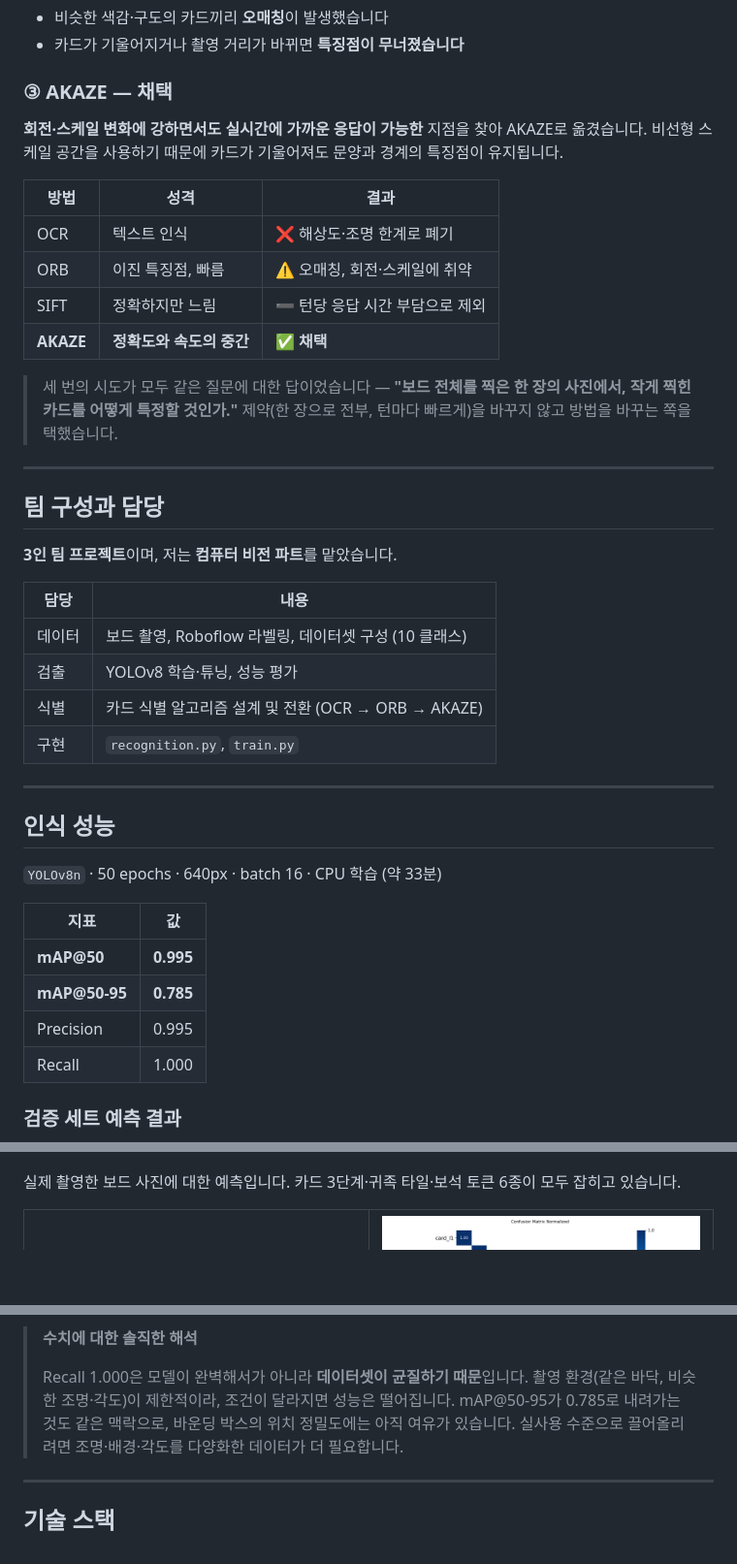
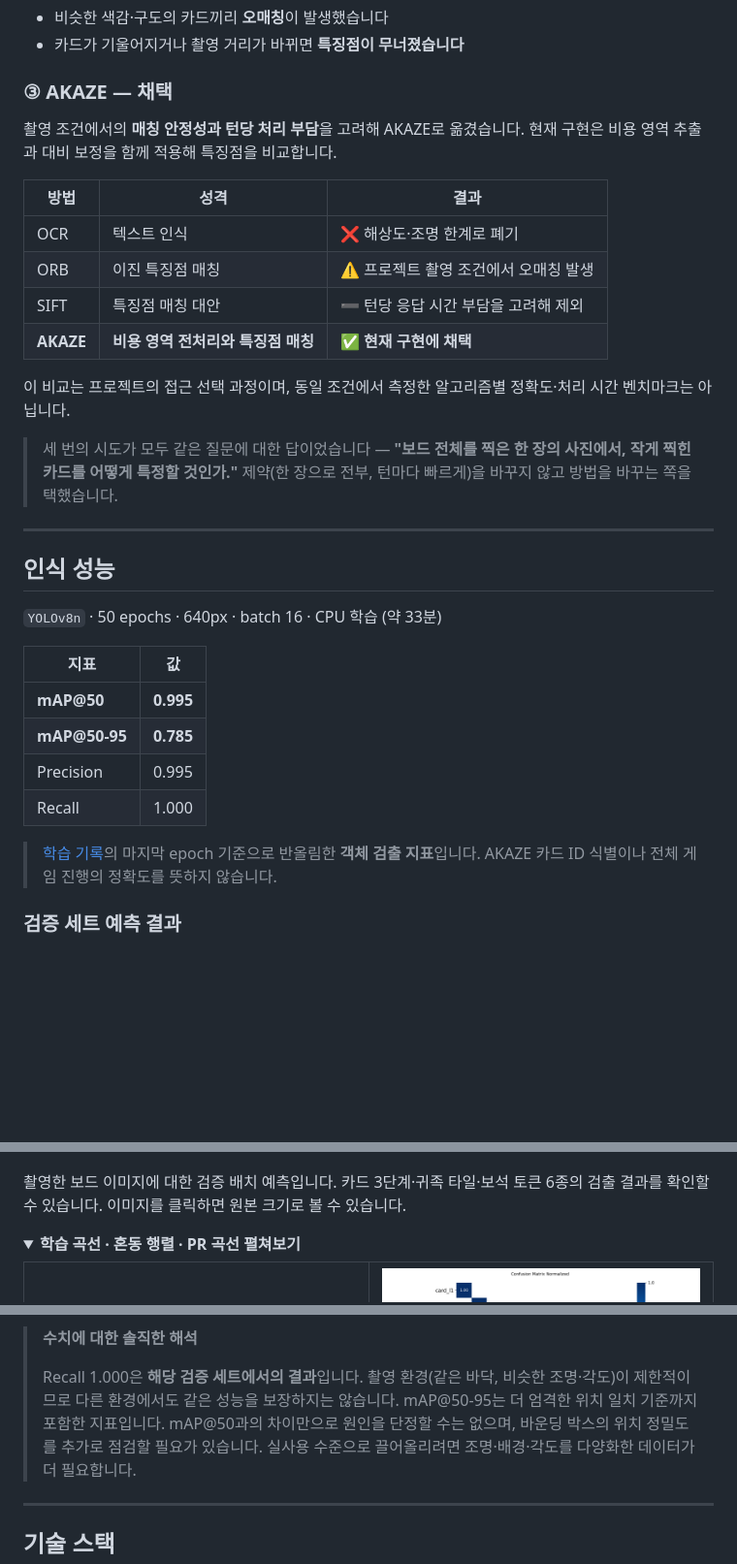
Before and after one commit to jjuny0326/ai-splendor-boardgame, a Markdown page: README.md, 3 parts joined by grey strips. Shown: that part at 97% size. Rendered like a GitHub page; folded sections open; blank space fills up the shorter version.

```diff
--- a/README.md
+++ b/README.md
@@ -89,32 +136,23 @@ YOLO는 *"여기에 레벨2 카드가 있다"* 까지는 알려주지만, **그
 
 ### ③ AKAZE — 채택
 
-**회전·스케일 변화에 강하면서도 실시간에 가까운 응답이 가능한** 지점을 찾아 AKAZE로 옮겼습니다. 비선형 스케일 공간을 사용하기 때문에 카드가 기울어져도 문양과 경계의 특징점이 유지됩니다.
+촬영 조건에서의 **매칭 안정성과 턴당 처리 부담**을 고려해 AKAZE로 옮겼습니다. 현재 구현은 비용 영역 추출과 대비 보정을 함께 적용해 특징점을 비교합니다.
 
 | 방법 | 성격 | 결과 |
 |---|---|---|
 | OCR | 텍스트 인식 | ❌ 해상도·조명 한계로 폐기 |
-| ORB | 이진 특징점, 빠름 | ⚠️ 오매칭, 회전·스케일에 취약 |
-| SIFT | 정확하지만 느림 | ➖ 턴당 응답 시간 부담으로 제외 |
-| **AKAZE** | **정확도와 속도의 중간** | **✅ 채택** |
+| ORB | 이진 특징점 매칭 | ⚠️ 프로젝트 촬영 조건에서 오매칭 발생 |
+| SIFT | 특징점 매칭 대안 | ➖ 턴당 응답 시간 부담을 고려해 제외 |
+| **AKAZE** | **비용 영역 전처리와 특징점 매칭** | **✅ 현재 구현에 채택** |
+
+이 비교는 프로젝트의 접근 선택 과정이며, 동일 조건에서 측정한 알고리즘별 정확도·처리 시간 벤치마크는 아닙니다.
 
 > 세 번의 시도가 모두 같은 질문에 대한 답이었습니다 — **"보드 전체를 찍은 한 장의 사진에서, 작게 찍힌 카드를 어떻게 특정할 것인가."**
 > 제약(한 장으로 전부, 턴마다 빠르게)을 바꾸지 않고 방법을 바꾸는 쪽을 택했습니다.
 
 ---
 
-## 팀 구성과 담당
-
-**3인 팀 프로젝트**이며, 저는 **컴퓨터 비전 파트**를 맡았습니다.
-
-| 담당 | 내용 |
-|---|---|
-| 데이터 | 보드 촬영, Roboflow 라벨링, 데이터셋 구성 (10 클래스) |
-| 검출 | YOLOv8 학습·튜닝, 성능 평가 |
-| 식별 | 카드 식별 알고리즘 설계 및 전환 (OCR → ORB → AKAZE) |
-| 구현 | `recognition.py`, `train.py` |
-
----
+<a id="results"></a>
 
 ## 인식 성능
 
@@ -127,11 +165,17 @@ YOLO는 *"여기에 레벨2 카드가 있다"* 까지는 알려주지만, **그
 | Precision | 0.995 |
 | Recall | 1.000 |
 
+> [학습 기록](docs/results.csv)의 마지막 epoch 기준으로 반올림한 **객체 검출 지표**입니다. AKAZE 카드 ID 식별이나 전체 게임 진행의 정확도를 뜻하지 않습니다.
+
 ### 검증 세트 예측 결과
 
 ![검출 결과](docs/detection_sample.jpg)
 
-실제 촬영한 보드 사진에 대한 예측입니다. 카드 3단계·귀족 타일·보석 토큰 6종이 모두 잡히고 있습니다.
+촬영한 보드 이미지에 대한 검증 배치 예측입니다. 카드 3단계·귀족 타일·보석 토큰 6종의 검출 결과를 확인할 수 있습니다. 이미지를 클릭하면 원본 크기로 볼 수 있습니다.
+
+<details>
+<summary><strong>학습 곡선 · 혼동 행렬 · PR 곡선 펼쳐보기</strong></summary>
+
 
 <table>
 <tr>
@@ -143,7 +191,7 @@ YOLO는 *"여기에 레벨2 카드가 있다"* 까지는 알려주지만, **그
 > **수치에 대한 솔직한 해석**
 >
-> Recall 1.000은 모델이 완벽해서가 아니라 **데이터셋이 균질하기 때문**입니다. 촬영 환경(같은 바닥, 비슷한 조명·각도)이 제한적이라, 조건이 달라지면 성능은 떨어집니다.
-> mAP@50-95가 0.785로 내려가는 것도 같은 맥락으로, 바운딩 박스의 위치 정밀도에는 아직 여유가 있습니다.
+> Recall 1.000은 **해당 검증 세트에서의 결과**입니다. 촬영 환경(같은 바닥, 비슷한 조명·각도)이 제한적이므로 다른 환경에서도 같은 성능을 보장하지는 않습니다.
+> mAP@50-95는 더 엄격한 위치 일치 기준까지 포함한 지표입니다. mAP@50과의 차이만으로 원인을 단정할 수는 없으며, 바운딩 박스의 위치 정밀도를 추가로 점검할 필요가 있습니다.
 > 실사용 수준으로 끌어올리려면 조명·배경·각도를 다양화한 데이터가 더 필요합니다.
 
 ---
```
Also changed, not shown: other parts of README.md (+72 -19 lines), docs/image-sources.md (added, +14 -0 lines), docs/card-identification.jpg (added), docs/game-screen.jpg (added), 2 other files.
